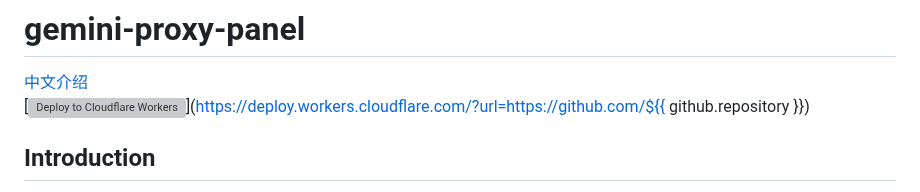
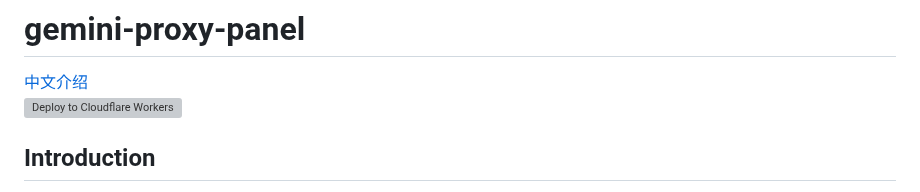
Before and after one commit to ztjcfujikawa/playmachine, a Markdown page: README.md, the part around the change. Rendered like a GitHub page; grey boxes are pictures that could not be loaded.

```diff
--- a/README.md
+++ b/README.md
@@ -1,7 +1,7 @@
 # gemini-proxy-panel
 
 [中文介绍](./README_zh.md "中文介绍")<br>
-[![Deploy to Cloudflare Workers](https://deploy.workers.cloudflare.com/button)](https://deploy.workers.cloudflare.com/?url=https://github.com/${{ github.repository }})
+[![Deploy to Cloudflare Workers](https://deploy.workers.cloudflare.com/button)](https://deploy.workers.cloudflare.com/?url=.)
 
 ## Introduction
 
```
